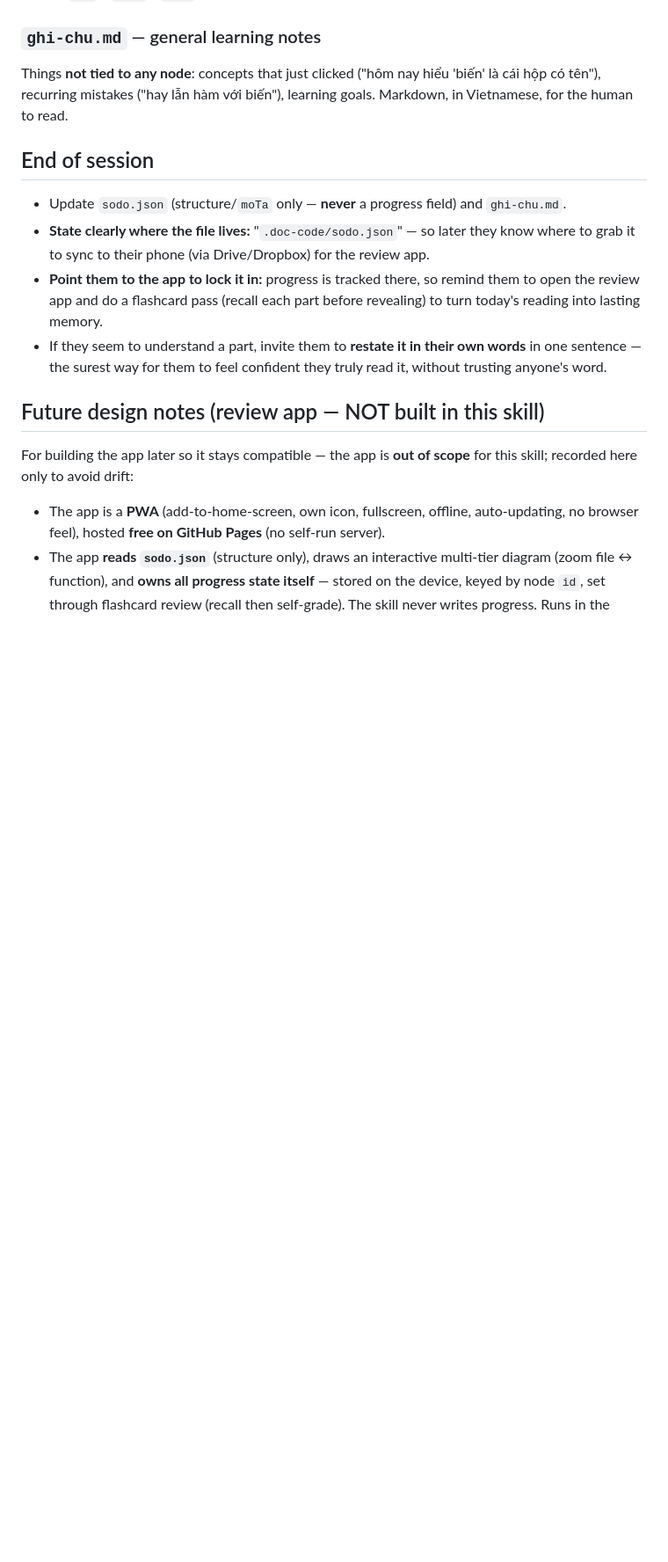
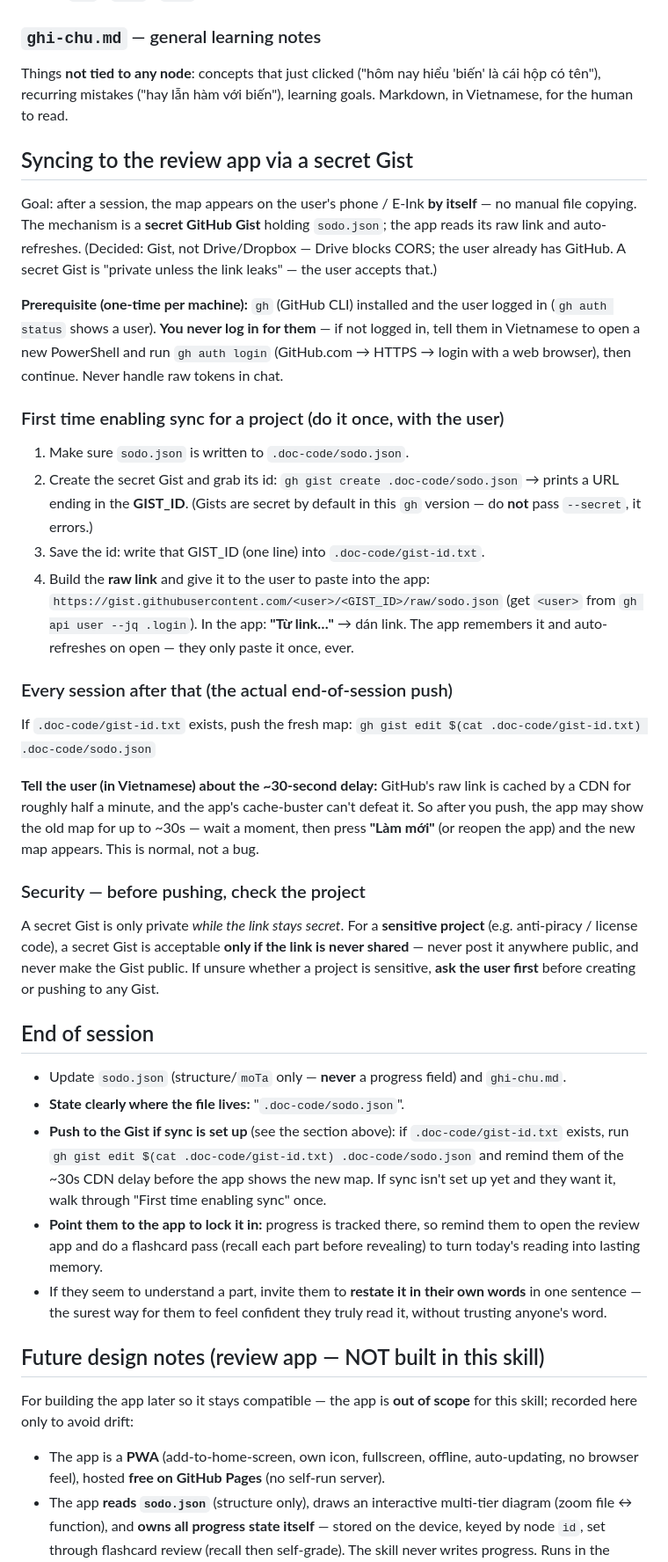
Before and after one commit to tranthanh-huy/doc-code-app, a Markdown page: skill/doc-code/SKILL.md, the part around one of its changes. Shown at 88% size. Rendered like a GitHub page; blank space fills up the shorter version.

```diff
--- a/skill/doc-code/SKILL.md
+++ b/skill/doc-code/SKILL.md
@@ -150,11 +154,55 @@ Things **not tied to any node**: concepts that just clicked ("hôm nay hiểu 'b
 có tên"), recurring mistakes ("hay lẫn hàm với biến"), learning goals. Markdown, in
 Vietnamese, for the human to read.
 
+## Syncing to the review app via a secret Gist
+
+Goal: after a session, the map appears on the user's phone / E-Ink **by itself** — no manual
+file copying. The mechanism is a **secret GitHub Gist** holding `sodo.json`; the app reads its
+raw link and auto-refreshes. (Decided: Gist, not Drive/Dropbox — Drive blocks CORS; the user
+already has GitHub. A secret Gist is "private unless the link leaks" — the user accepts that.)
+
+**Prerequisite (one-time per machine):** `gh` (GitHub CLI) installed and the user logged in
+(`gh auth status` shows a user). **You never log in for them** — if not logged in, tell them
+in Vietnamese to open a new PowerShell and run `gh auth login` (GitHub.com → HTTPS → login
+with a web browser), then continue. Never handle raw tokens in chat.
+
+### First time enabling sync for a project (do it once, with the user)
+
+1. Make sure `sodo.json` is written to `.doc-code/sodo.json`.
+2. Create the secret Gist and grab its id:
+   `gh gist create .doc-code/sodo.json` → prints a URL ending in the **GIST_ID**.
+   (Gists are secret by default in this `gh` version — do **not** pass `--secret`, it errors.)
+3. Save the id: write that GIST_ID (one line) into `.doc-code/gist-id.txt`.
+4. Build the **raw link** and give it to the user to paste into the app:
+   `https://gist.githubusercontent.com/<user>/<GIST_ID>/raw/sodo.json`
+   (get `<user>` from `gh api user --jq .login`). In the app: **"Từ link…"** → dán link. The
+   app remembers it and auto-refreshes on open — they only paste it once, ever.
+
+### Every session after that (the actual end-of-session push)
+
+If `.doc-code/gist-id.txt` exists, push the fresh map:
+`gh gist edit $(cat .doc-code/gist-id.txt) .doc-code/sodo.json`
+
+**Tell the user (in Vietnamese) about the ~30-second delay:** GitHub's raw link is cached by
+a CDN for roughly half a minute, and the app's cache-buster can't defeat it. So after you
+push, the app may show the old map for up to ~30s — wait a moment, then press **"Làm mới"**
+(or reopen the app) and the new map appears. This is normal, not a bug.
+
+### Security — before pushing, check the project
+
+A secret Gist is only private *while the link stays secret*. For a **sensitive project**
+(e.g. anti-piracy / license code), a secret Gist is acceptable **only if the link is never
+shared** — never post it anywhere public, and never make the Gist public. If unsure whether a
+project is sensitive, **ask the user first** before creating or pushing to any Gist.
+
 ## End of session
 
 - Update `sodo.json` (structure/`moTa` only — **never** a progress field) and `ghi-chu.md`.
-- **State clearly where the file lives:** "`.doc-code/sodo.json`" — so later they know where
-  to grab it to sync to their phone (via Drive/Dropbox) for the review app.
+- **State clearly where the file lives:** "`.doc-code/sodo.json`".
+- **Push to the Gist if sync is set up** (see the section above): if `.doc-code/gist-id.txt`
+  exists, run `gh gist edit $(cat .doc-code/gist-id.txt) .doc-code/sodo.json` and remind them
+  of the ~30s CDN delay before the app shows the new map. If sync isn't set up yet and they
+  want it, walk through "First time enabling sync" once.
 - **Point them to the app to lock it in:** progress is tracked there, so remind them to open
   the review app and do a flashcard pass (recall each part before revealing) to turn today's
   reading into lasting memory.
```
Also changed, not shown: other parts of skill/doc-code/SKILL.md (+7 -2 lines), HANDOFF.md (+29 -21 lines).
